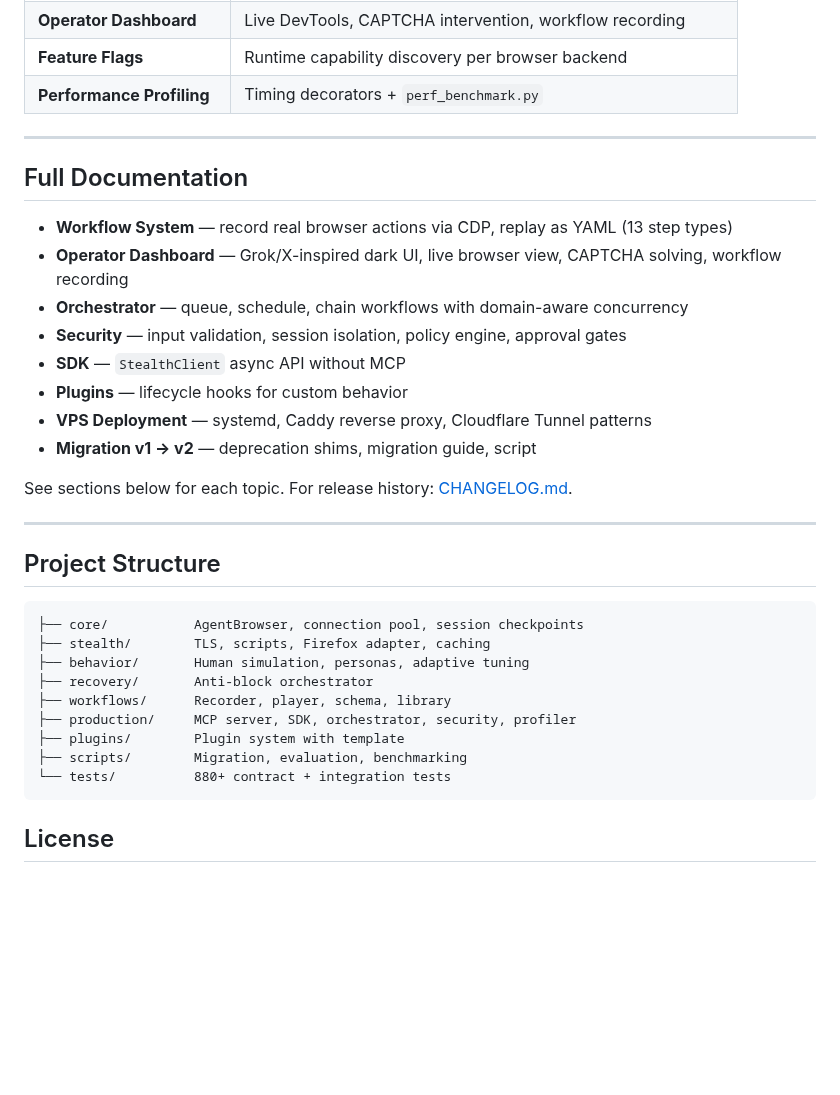
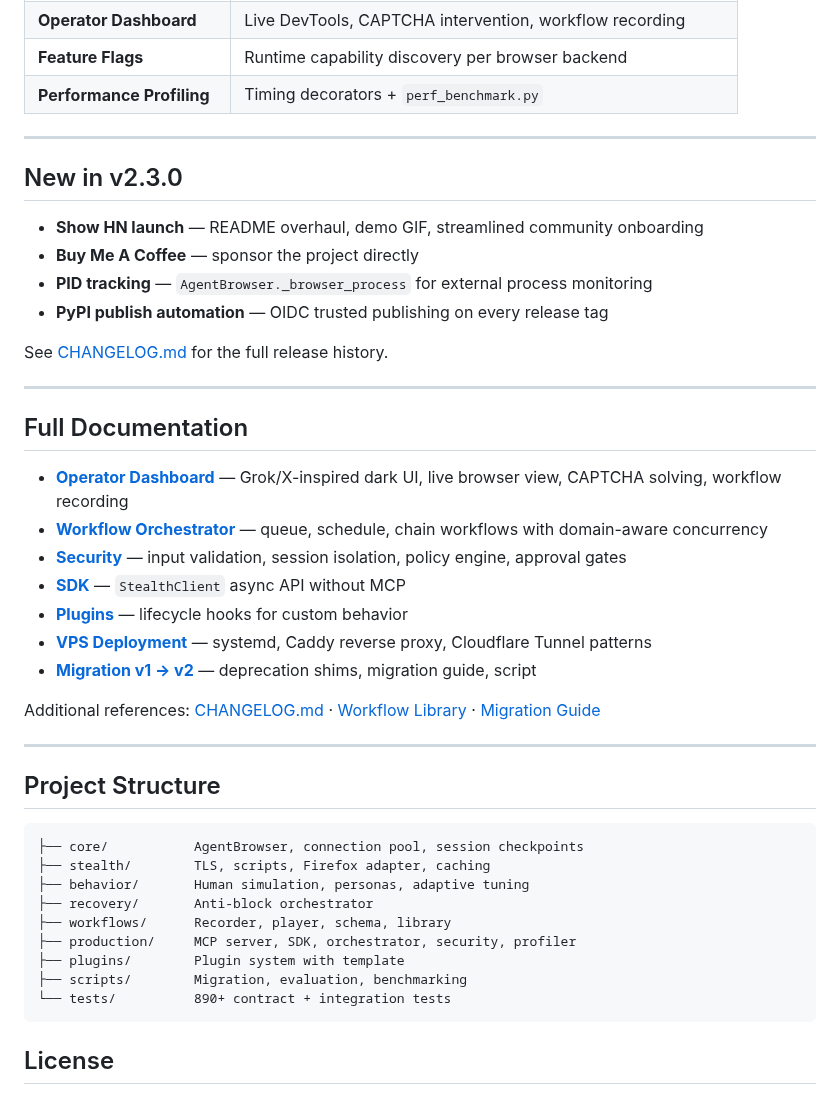
Before and after one commit to shanewas/agentic-stealth-browser, a Markdown page: README.md, the part around one of its changes. Rendered like a GitHub page; blank space fills up the shorter version.

Commit message:
docs: update README for v2.3.0 — fix dead links, add what's new, bump test count

````diff
--- a/README.md
+++ b/README.md
@@ -111,18 +112,28 @@ Then: `stealth_launch` → `stealth_navigate` → `stealth_scrape` → `stealth_
 
 ---
 
+## New in v2.3.0
+
+- **Show HN launch** — README overhaul, demo GIF, streamlined community onboarding
+- **Buy Me A Coffee** — sponsor the project directly
+- **PID tracking** — `AgentBrowser._browser_process` for external process monitoring
+- **PyPI publish automation** — OIDC trusted publishing on every release tag
+
+See [CHANGELOG.md](CHANGELOG.md) for the full release history.
+
+---
+
 ## Full Documentation
 
-- **Workflow System** — record real browser actions via CDP, replay as YAML (13 step types)
-- **Operator Dashboard** — Grok/X-inspired dark UI, live browser view, CAPTCHA solving, workflow recording
-- **Orchestrator** — queue, schedule, chain workflows with domain-aware concurrency
-- **Security** — input validation, session isolation, policy engine, approval gates
-- **SDK** — `StealthClient` async API without MCP
-- **Plugins** — lifecycle hooks for custom behavior
-- **VPS Deployment** — systemd, Caddy reverse proxy, Cloudflare Tunnel patterns
-- **Migration v1 → v2** — deprecation shims, migration guide, script
+- **[Operator Dashboard](production/hermes_dashboard.py)** — Grok/X-inspired dark UI, live browser view, CAPTCHA solving, workflow recording
+- **[Workflow Orchestrator](production/workflow_orchestrator.py)** — queue, schedule, chain workflows with domain-aware concurrency
+- **[Security](production/)** — input validation, session isolation, policy engine, approval gates
+- **[SDK](production/sdk/)** — `StealthClient` async API without MCP
+- **[Plugins](plugins/)** — lifecycle hooks for custom behavior
+- **[VPS Deployment](scripts/setup_rbb.sh)** — systemd, Caddy reverse proxy, Cloudflare Tunnel patterns
+- **[Migration v1 → v2](scripts/migrate_v1_to_v2.py)** — deprecation shims, migration guide, script
 
-See sections below for each topic. For release history: [CHANGELOG.md](CHANGELOG.md).
+Additional references: [CHANGELOG.md](CHANGELOG.md) · [Workflow Library](workflows/library/) · [Migration Guide](scripts/migrate_v1_to_v2.py)
 
 ---
 
@@ -137,7 +148,7 @@ See sections below for each topic. For release history: [CHANGELOG.md](CHANGELOG
 ├── production/     MCP server, SDK, orchestrator, security, profiler
 ├── plugins/        Plugin system with template
 ├── scripts/        Migration, evaluation, benchmarking
-└── tests/          880+ contract + integration tests
+└── tests/          890+ contract + integration tests
 ```
 
 ## License
````
Also changed, not shown: other parts of README.md (+2 -1 lines).
